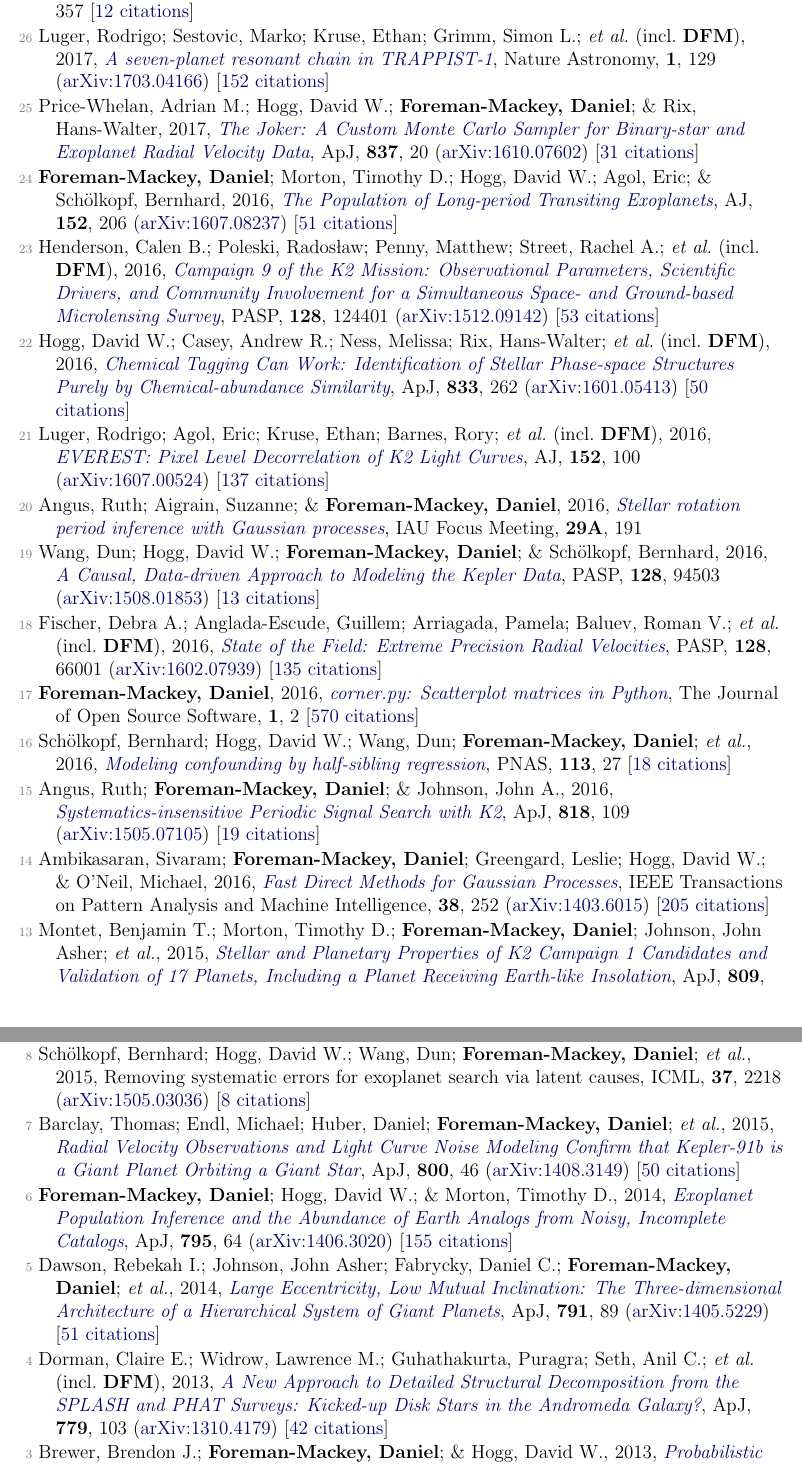
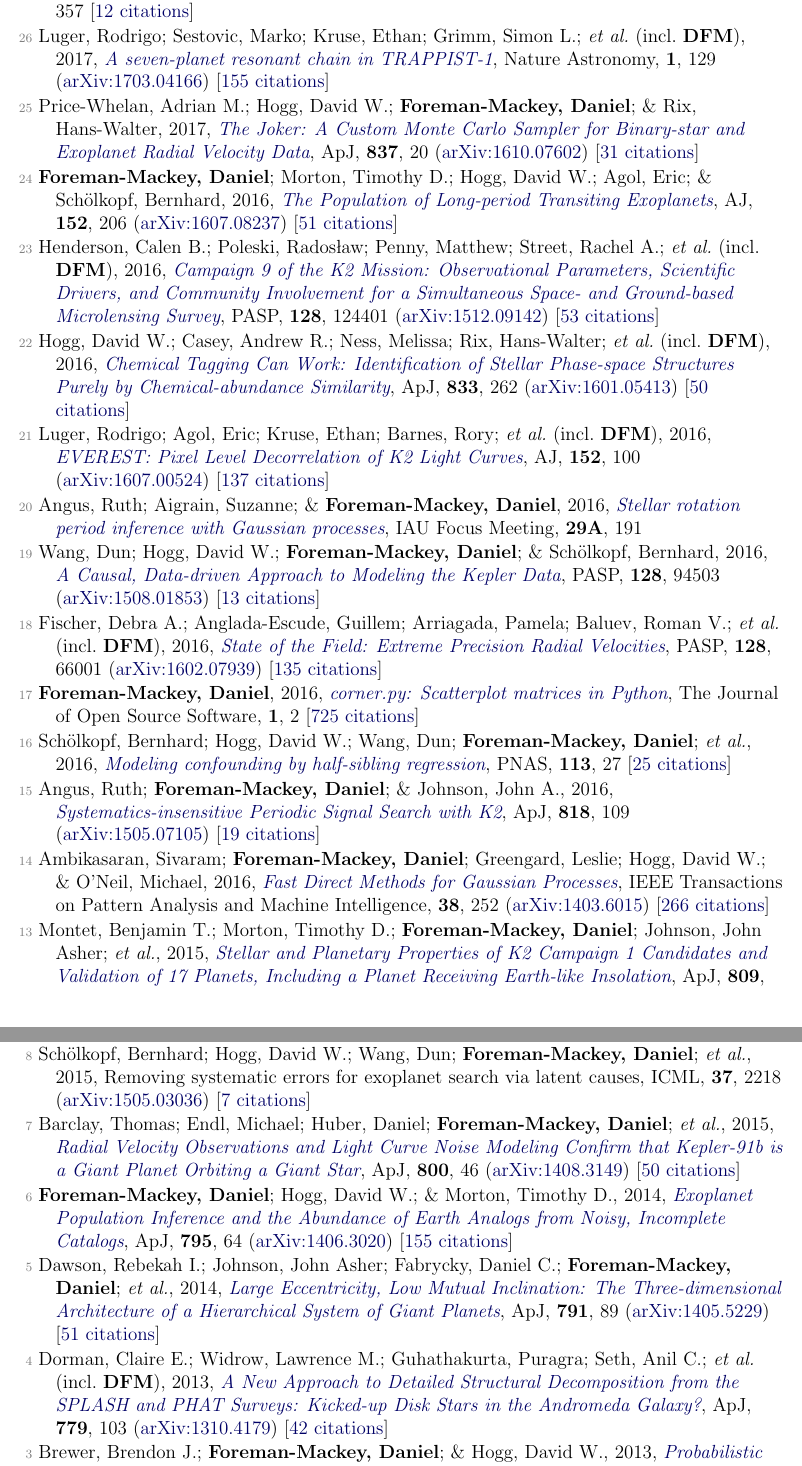
Before and after one commit to dfm/cv, a LaTeX document (pubs.tex, which reads pubs_ref.tex): two parts of pages 3 and 4 of 5, joined at a grey line, cut so that both start at the same text. Compiled offline with pdfLaTeX.

Commit message:
updating pubs [ci skip]

```diff
--- a/pubs_ref.tex
+++ b/pubs_ref.tex
@@ -56,7 +56,7 @@
 
 \item[{\color{numcolor}\scriptsize27}] Price-Whelan, Adrian M.; \& \textbf{Foreman-Mackey, Daniel}, 2017, \doi{10.21105/joss.00357}{schwimmbad: A uniform interface to parallel processing pools in Python}, The Journal of Open Source Software, \textbf{2}, 357 [\href{https://ui.adsabs.harvard.edu/abs/2017JOSS....2..357P}{12 citations}]
 
-\item[{\color{numcolor}\scriptsize26}] Luger, Rodrigo; Sestovic, Marko; Kruse, Ethan; Grimm, Simon L.; \etal\ (incl.\ \textbf{DFM}), 2017, \doi{10.1038/s41550-017-0129}{A seven-planet resonant chain in TRAPPIST-1}, Nature Astronomy, \textbf{1}, 129 (\arxiv{1703.04166}) [\href{https://ui.adsabs.harvard.edu/abs/2017NatAs...1E.129L}{152 citations}]
+\item[{\color{numcolor}\scriptsize26}] Luger, Rodrigo; Sestovic, Marko; Kruse, Ethan; Grimm, Simon L.; \etal\ (incl.\ \textbf{DFM}), 2017, \doi{10.1038/s41550-017-0129}{A seven-planet resonant chain in TRAPPIST-1}, Nature Astronomy, \textbf{1}, 129 (\arxiv{1703.04166}) [\href{https://ui.adsabs.harvard.edu/abs/2017NatAs...1E.129L}{155 citations}]
 
 \item[{\color{numcolor}\scriptsize25}] Price-Whelan, Adrian M.; Hogg, David W.; \textbf{Foreman-Mackey, Daniel}; \& Rix, Hans-Walter, 2017, \doi{10.3847/1538-4357/aa5e50}{The Joker: A Custom Monte Carlo Sampler for Binary-star and Exoplanet Radial Velocity Data}, \apj, \textbf{837}, 20 (\arxiv{1610.07602}) [\href{https://ui.adsabs.harvard.edu/abs/2017ApJ...837...20P}{31 citations}]
 
@@ -74,13 +74,13 @@
 
 \item[{\color{numcolor}\scriptsize18}] Fischer, Debra A.; Anglada-Escude, Guillem; Arriagada, Pamela; Baluev, Roman V.; \etal\ (incl.\ \textbf{DFM}), 2016, \doi{10.1088/1538-3873/128/964/066001}{State of the Field: Extreme Precision Radial Velocities}, \pasp, \textbf{128}, 66001 (\arxiv{1602.07939}) [\href{https://ui.adsabs.harvard.edu/abs/2016PASP..128f6001F}{135 citations}]
 
-\item[{\color{numcolor}\scriptsize17}] \textbf{Foreman-Mackey, Daniel}, 2016, \doi{10.21105/joss.00024}{corner.py: Scatterplot matrices in Python}, The Journal of Open Source Software, \textbf{1}, 2 [\href{1835087844145558435,17836006976722650130,7443348433327806275,14220488595059618709,12820425635803494730,7284810048757141243,17415935839493019063}{570 citations}]
+\item[{\color{numcolor}\scriptsize17}] \textbf{Foreman-Mackey, Daniel}, 2016, \doi{10.21105/joss.00024}{corner.py: Scatterplot matrices in Python}, The Journal of Open Source Software, \textbf{1}, 2 [\href{https://scholar.google.com/scholar?cites=1835087844145558435,17836006976722650130,7443348433327806275,14220488595059618709,12820425635803494730,7284810048757141243,17415935839493019063}{725 citations}]
 
-\item[{\color{numcolor}\scriptsize16}] Sch{\"o}lkopf, Bernhard; Hogg, David W.; Wang, Dun; \textbf{Foreman-Mackey, Daniel}; \etal, 2016, \doi{10.1073/pnas.1511656113}{Modeling confounding by half-sibling regression}, PNAS, \textbf{113}, 27 [\href{https://scholar.google.com/scholar?cites=2429561747341807338}{18 citations}]
+\item[{\color{numcolor}\scriptsize16}] Sch{\"o}lkopf, Bernhard; Hogg, David W.; Wang, Dun; \textbf{Foreman-Mackey, Daniel}; \etal, 2016, \doi{10.1073/pnas.1511656113}{Modeling confounding by half-sibling regression}, PNAS, \textbf{113}, 27 [\href{https://scholar.google.com/scholar?cites=2429561747341807338}{25 citations}]
 
 \item[{\color{numcolor}\scriptsize15}] Angus, Ruth; \textbf{Foreman-Mackey, Daniel}; \& Johnson, John A., 2016, \doi{10.3847/0004-637X/818/2/109}{Systematics-insensitive Periodic Signal Search with K2}, \apj, \textbf{818}, 109 (\arxiv{1505.07105}) [\href{https://ui.adsabs.harvard.edu/abs/2016ApJ...818..109A}{19 citations}]
 
-\item[{\color{numcolor}\scriptsize14}] Ambikasaran, Sivaram; \textbf{Foreman-Mackey, Daniel}; Greengard, Leslie; Hogg, David W.; \& O'Neil, Michael, 2016, \doi{10.1109/TPAMI.2015.2448083}{Fast Direct Methods for Gaussian Processes}, IEEE Transactions on Pattern Analysis and Machine Intelligence, \textbf{38}, 252 (\arxiv{1403.6015}) [\href{https://scholar.google.com/scholar?cites=4840899390891567426,9641158393712381489}{205 citations}]
+\item[{\color{numcolor}\scriptsize14}] Ambikasaran, Sivaram; \textbf{Foreman-Mackey, Daniel}; Greengard, Leslie; Hogg, David W.; \& O'Neil, Michael, 2016, \doi{10.1109/TPAMI.2015.2448083}{Fast Direct Methods for Gaussian Processes}, IEEE Transactions on Pattern Analysis and Machine Intelligence, \textbf{38}, 252 (\arxiv{1403.6015}) [\href{https://scholar.google.com/scholar?cites=4840899390891567426,9641158393712381489}{266 citations}]
 
 \item[{\color{numcolor}\scriptsize13}] Montet, Benjamin T.; Morton, Timothy D.; \textbf{Foreman-Mackey, Daniel}; Johnson, John Asher; \etal, 2015, \doi{10.1088/0004-637X/809/1/25}{Stellar and Planetary Properties of K2 Campaign 1 Candidates and Validation of 17 Planets, Including a Planet Receiving Earth-like Insolation}, \apj, \textbf{809}, 25 (\arxiv{1503.07866}) [\href{https://ui.adsabs.harvard.edu/abs/2015ApJ...809...25M}{81 citations}]
 
@@ -92,7 +92,7 @@
 
 \item[{\color{numcolor}\scriptsize9}] Weisz, Daniel R.; Johnson, L. Clifton; \textbf{Foreman-Mackey, Daniel}; Dolphin, Andrew E.; \etal, 2015, \doi{10.1088/0004-637X/806/2/198}{The High-mass Stellar Initial Mass Function in M31 Clusters}, \apj, \textbf{806}, 198 (\arxiv{1502.06621}) [\href{https://ui.adsabs.harvard.edu/abs/2015ApJ...806..198W}{34 citations}]
 
-\item[{\color{numcolor}\scriptsize8}] Sch{\"o}lkopf, Bernhard; Hogg, David W.; Wang, Dun; \textbf{Foreman-Mackey, Daniel}; \etal, 2015, Removing systematic errors for exoplanet search via latent causes, ICML, \textbf{37}, 2218 (\arxiv{1505.03036}) [\href{https://scholar.google.com/scholar?cites=11768165421845046384}{8 citations}]
+\item[{\color{numcolor}\scriptsize8}] Sch{\"o}lkopf, Bernhard; Hogg, David W.; Wang, Dun; \textbf{Foreman-Mackey, Daniel}; \etal, 2015, Removing systematic errors for exoplanet search via latent causes, ICML, \textbf{37}, 2218 (\arxiv{1505.03036}) [\href{https://scholar.google.com/scholar?cites=11768165421845046384}{7 citations}]
 
 \item[{\color{numcolor}\scriptsize7}] Barclay, Thomas; Endl, Michael; Huber, Daniel; \textbf{Foreman-Mackey, Daniel}; \etal, 2015, \doi{10.1088/0004-637X/800/1/46}{Radial Velocity Observations and Light Curve Noise Modeling Confirm that Kepler-91b is a Giant Planet Orbiting a Giant Star}, \apj, \textbf{800}, 46 (\arxiv{1408.3149}) [\href{https://ui.adsabs.harvard.edu/abs/2015ApJ...800...46B}{50 citations}]
 
```
Also changed, not shown: pubs_select.tex (+2 -2 lines), pubs_summary.tex (+1 -1 lines), pubs_ref.tex (6 more changed lines), 2 other files.
